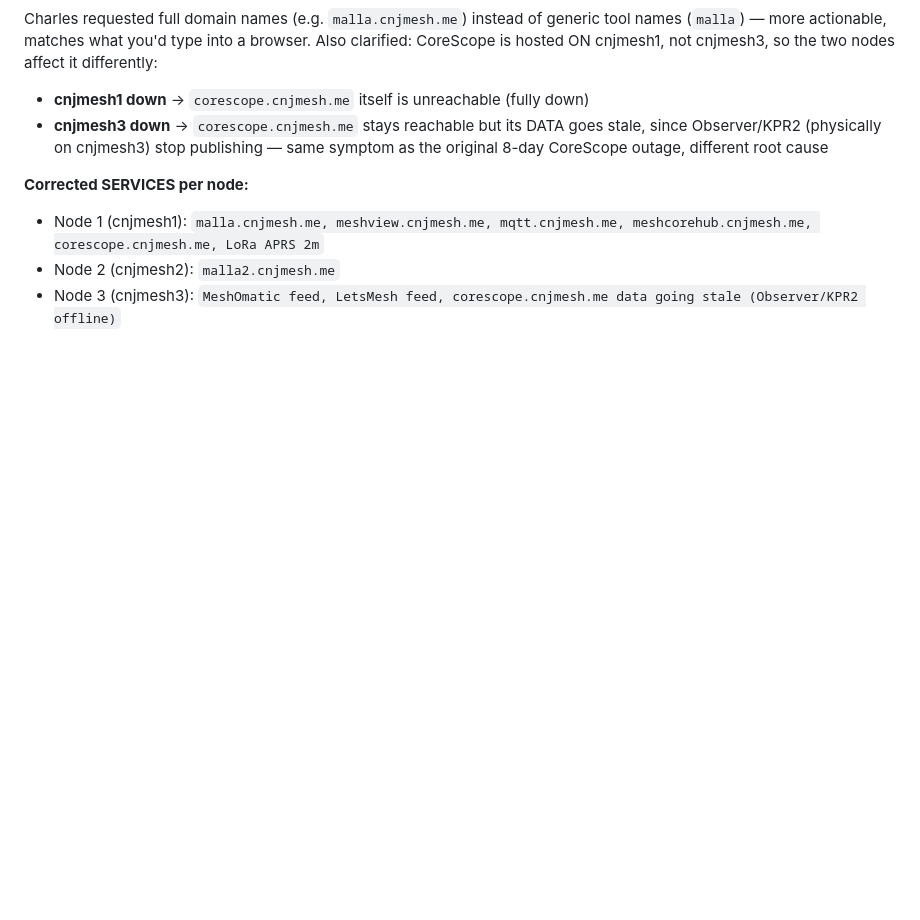
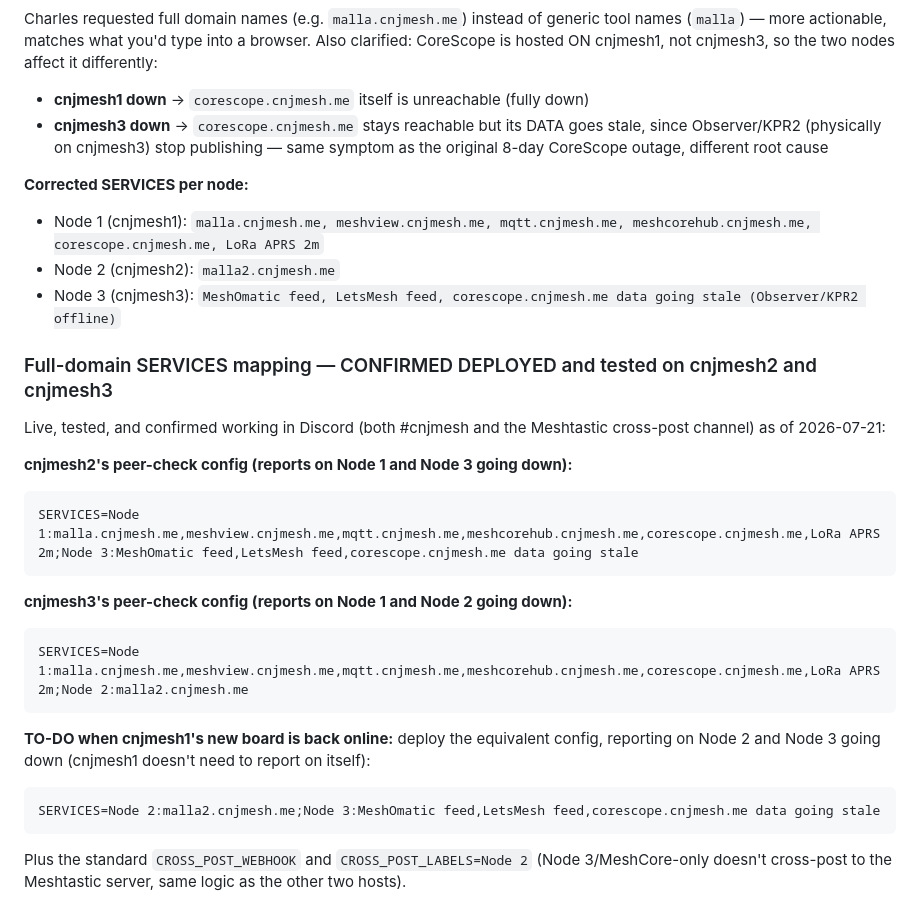
Before and after one commit to charlessomogyi-eng/cnjmesh-scripts, a Markdown page: CLAUDE_CONTEXT.md, the part around the change. Rendered like a GitHub page; blank space fills up the shorter version.

Commit message:
Confirm full-domain SERVICES config deployed and tested, queue cnjmesh1 equivalent

````diff
--- a/CLAUDE_CONTEXT.md
+++ b/CLAUDE_CONTEXT.md
@@ -616,3 +616,23 @@ Charles requested full domain names (e.g. `malla.cnjmesh.me`) instead of generic
 - Node 1 (cnjmesh1): `malla.cnjmesh.me, meshview.cnjmesh.me, mqtt.cnjmesh.me, meshcorehub.cnjmesh.me, corescope.cnjmesh.me, LoRa APRS 2m`
 - Node 2 (cnjmesh2): `malla2.cnjmesh.me`
 - Node 3 (cnjmesh3): `MeshOmatic feed, LetsMesh feed, corescope.cnjmesh.me data going stale (Observer/KPR2 offline)`
+
+
+### Full-domain SERVICES mapping — CONFIRMED DEPLOYED and tested on cnjmesh2 and cnjmesh3
+Live, tested, and confirmed working in Discord (both #cnjmesh and the Meshtastic cross-post channel) as of 2026-07-21:
+
+**cnjmesh2's peer-check config (reports on Node 1 and Node 3 going down):**
+```
+SERVICES=Node 1:malla.cnjmesh.me,meshview.cnjmesh.me,mqtt.cnjmesh.me,meshcorehub.cnjmesh.me,corescope.cnjmesh.me,LoRa APRS 2m;Node 3:MeshOmatic feed,LetsMesh feed,corescope.cnjmesh.me data going stale
+```
+
+**cnjmesh3's peer-check config (reports on Node 1 and Node 2 going down):**
+```
+SERVICES=Node 1:malla.cnjmesh.me,meshview.cnjmesh.me,mqtt.cnjmesh.me,meshcorehub.cnjmesh.me,corescope.cnjmesh.me,LoRa APRS 2m;Node 2:malla2.cnjmesh.me
+```
+
+**TO-DO when cnjmesh1's new board is back online:** deploy the equivalent config, reporting on Node 2 and Node 3 going down (cnjmesh1 doesn't need to report on itself):
+```
+SERVICES=Node 2:malla2.cnjmesh.me;Node 3:MeshOmatic feed,LetsMesh feed,corescope.cnjmesh.me data going stale
+```
+Plus the standard `CROSS_POST_WEBHOOK` and `CROSS_POST_LABELS=Node 2` (Node 3/MeshCore-only doesn't cross-post to the Meshtastic server, same logic as the other two hosts).
````
